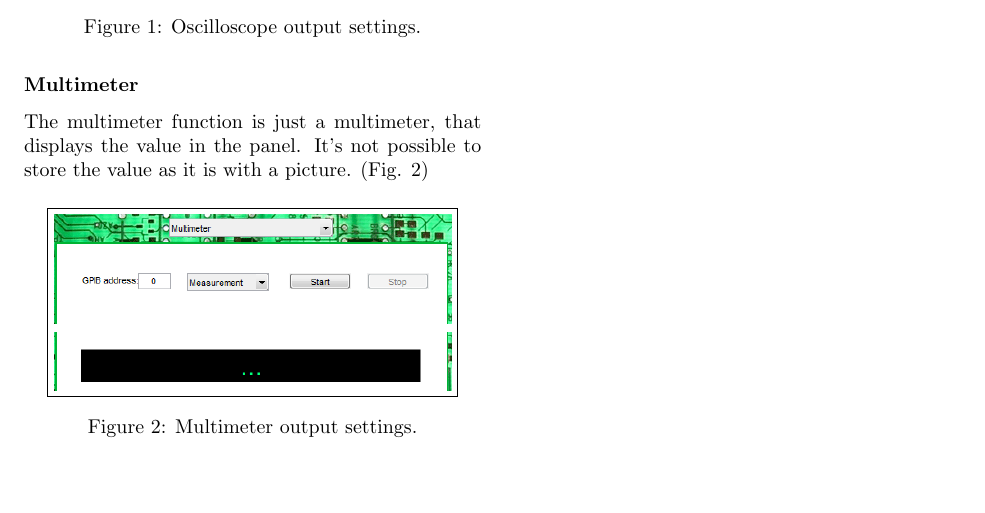
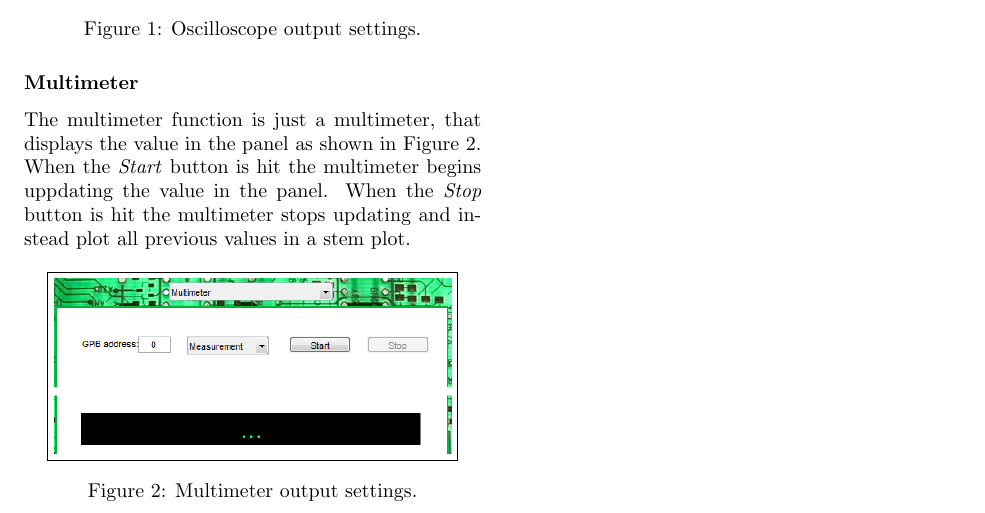
Before and after one commit to charlsa/Lab-Assistant, a LaTeX document (report/outputs.tex): part of the page, cut so that both start at the same text, the shorter picture padded with empty space. Compiled offline with pdfLaTeX.

Commit message:
Update report/outputs.tex

```diff
--- a/report/outputs.tex
+++ b/report/outputs.tex
@@ -22,7 +22,7 @@ The oscilloscope has two functions, picture and measurement. The picture option
 \end{figure}
 
 \subsubsection*{Multimeter}
-The multimeter function is just a multimeter, that displays the value in the panel. It's not possible to store the value as it is with a picture.  (Fig. \ref{fig:multi})
+The multimeter function is just a multimeter, that displays the value in the panel as shown in Figure \ref{fig:multi}. When the \emph{Start} button is hit the multimeter begins uppdating the value in the panel. When the \emph{Stop} button is hit the multimeter stops updating and instead plot all previous values in a stem plot.
 
 \begin{figure}[H]
 \centering
```
Also changed, not shown: report/outputs.tex (2 more changed lines).
